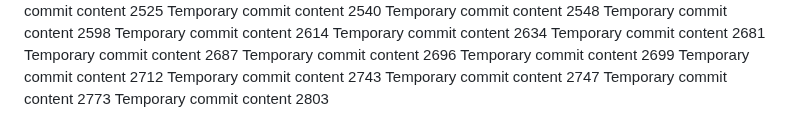
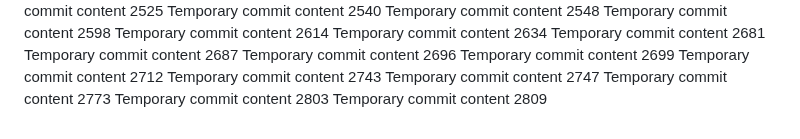
Before and after one commit to notarybob/band, a Markdown page: edt/report.md, the part around the change. GitHub-like rendering.

```diff
--- a/edt/report.md
+++ b/edt/report.md
@@ -243,3 +243,4 @@ Temporary commit content 2743
 Temporary commit content 2747
 Temporary commit content 2773
 Temporary commit content 2803
+Temporary commit content 2809
```
